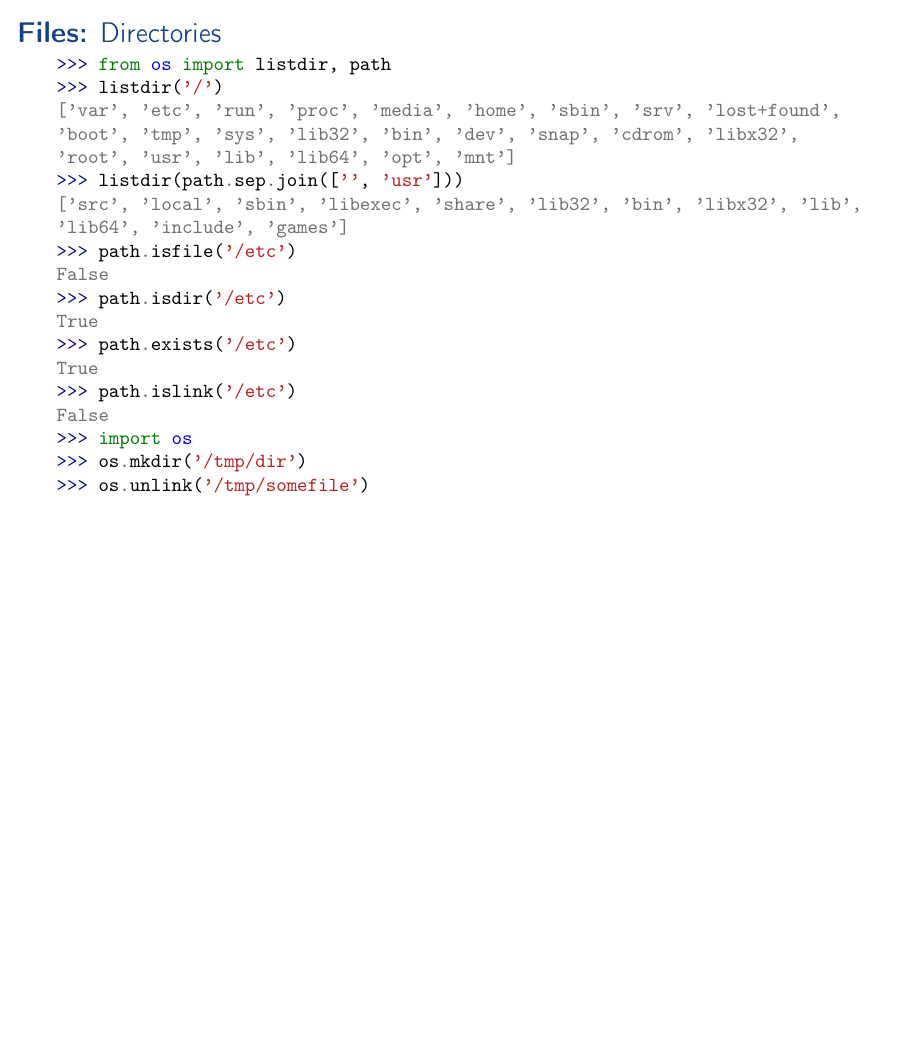
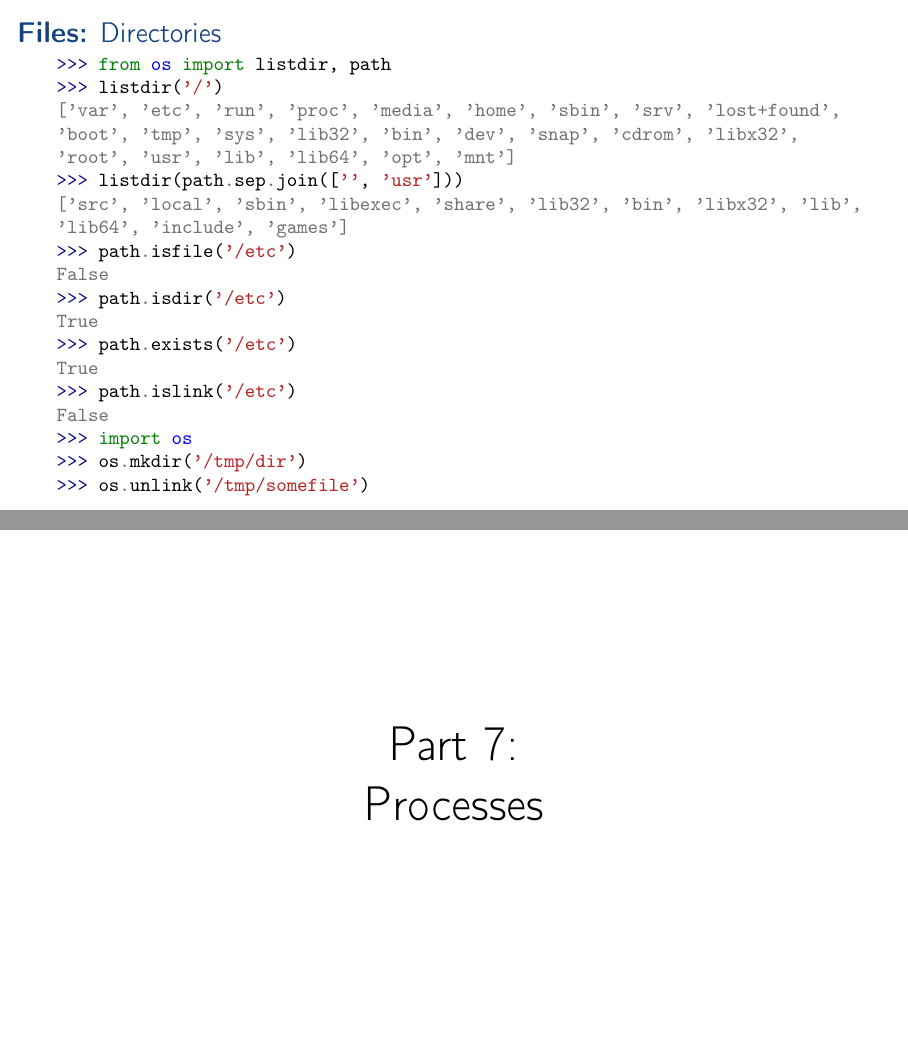
Before and after one commit to aslakjohansen/prosa-python, LaTeX slides (doc/part2_presentation.tex, which reads doc/part2_contents.tex): page 11 of 25 before the commit and pages 11 and 12 of 26 after it, the two joined at a grey line, the shorter picture padded with empty space. Compiled offline with pdfLaTeX.

Commit message:
Added process section

```diff
--- a/doc/part2_contents.tex
+++ b/doc/part2_contents.tex
@@ -146,9 +146,20 @@ False
     \contentListdir
 \end{frame}
 
+%%%%%%%%%%%%%%%%%%%%%%%%%%%%%%%%%%%%%%%%%%%%%%%%%%%%%%%%%%%%%%%
+%%%%%%%%%%%%%%%%%%%%%%%%%%%%%%%%%%%%%%%%%%%%%%%%%%%%% Processes
+
+\section{Processes}
+\begin{frame}
+    \vspace{25mm}
+    \begin{center}
+        \Huge{Part 7:\\Processes}
+    \end{center}
+\end{frame}
+
 \subsection{Process Interaction}
 \begin{frame}[fragile]
-    \frametitle{\textbf{Files:} Process Interaction}
+  \frametitle{\textbf{Processes:} Process Interaction}
   \vspace{0mm}
   \inputminted[fontsize=\footnotesize]{python}{../src/processexample.py}
   \pause
```
Lines whose indentation alone changed are shown as unchanged.
